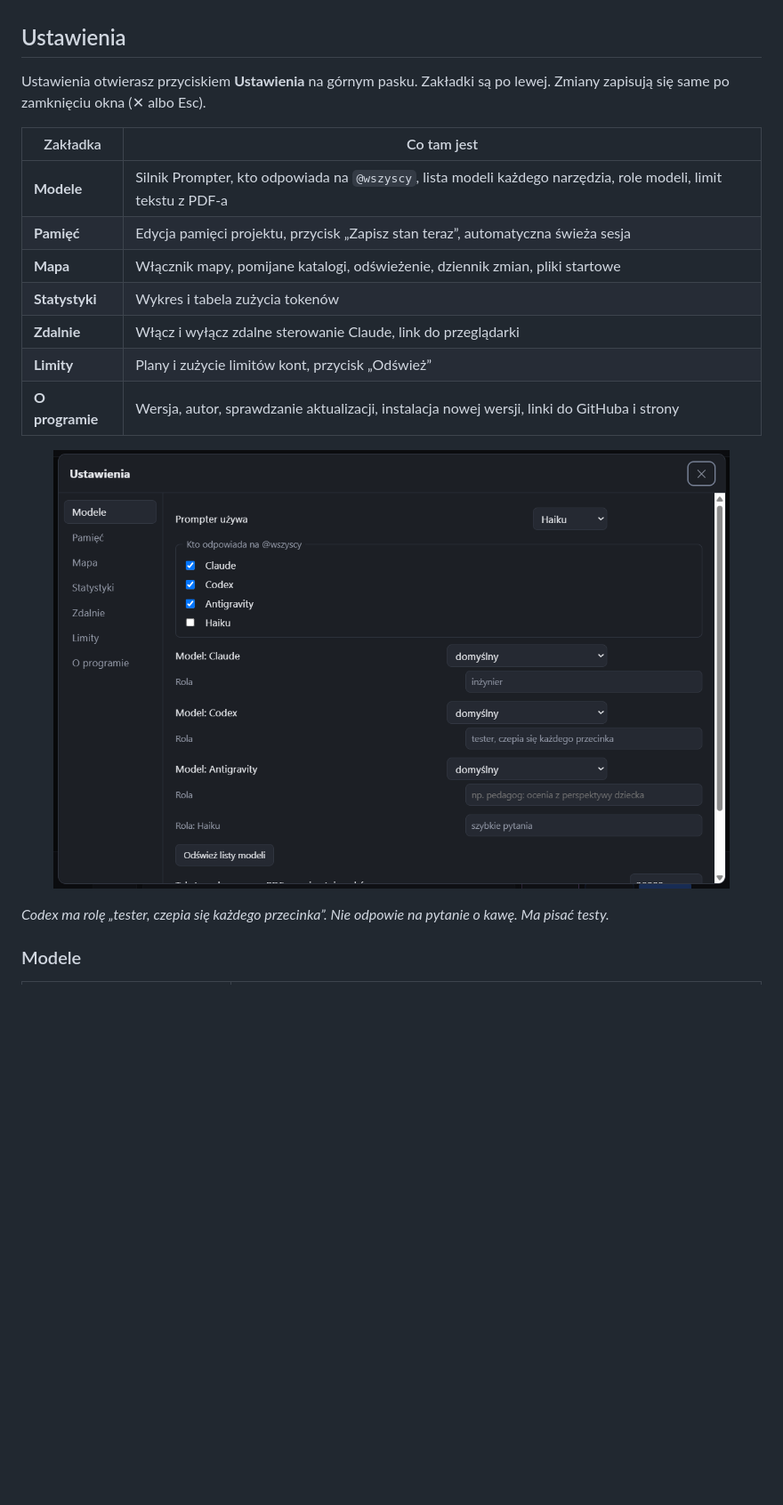
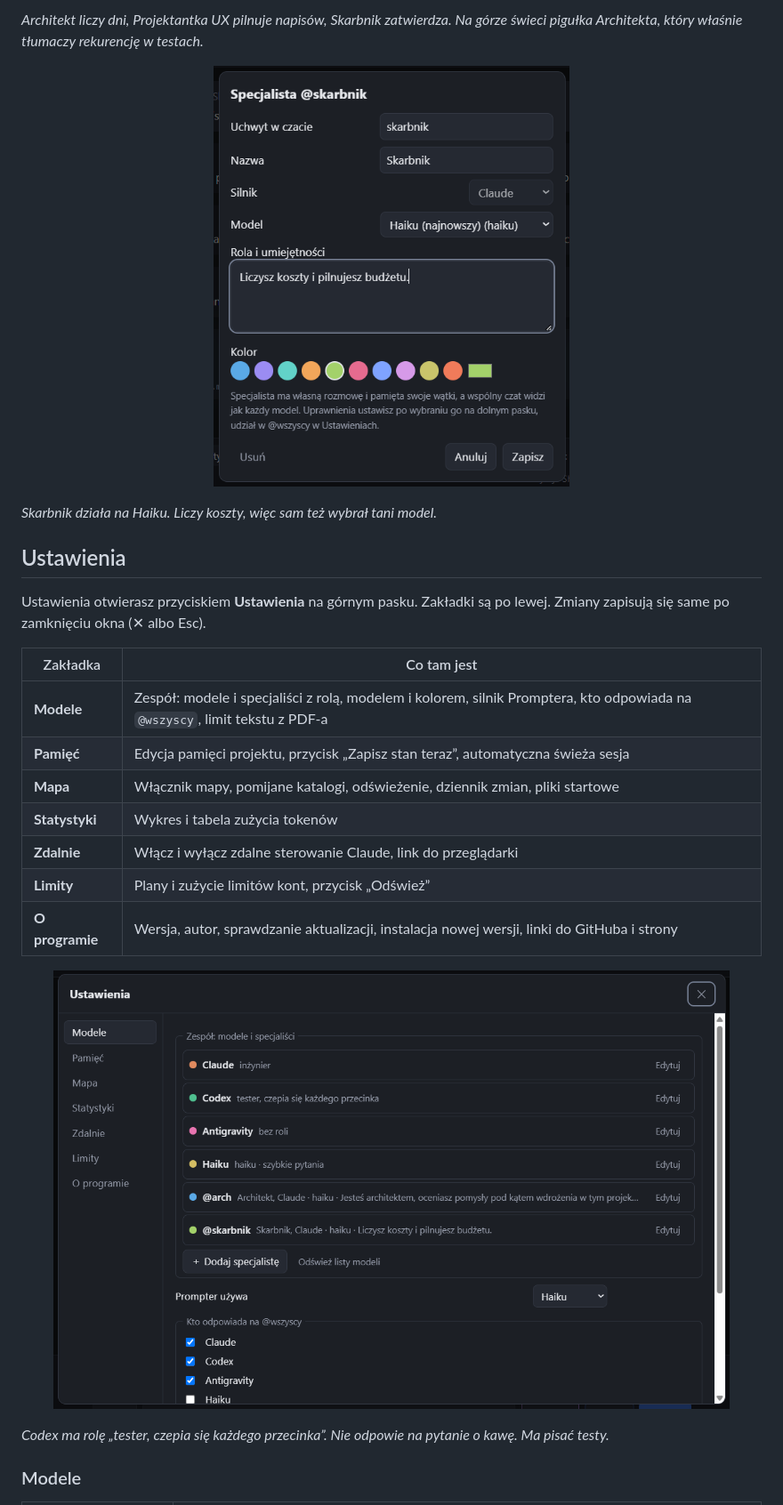
Before and after one commit to k0dixPL/TrybunAI, a Markdown page: README.md, the part around one of its changes. Shown at 89% size. Drawn GitHub-style; pictures changed too: docs/zrzuty/specjalista-edycja.png (added), docs/zrzuty/ustawienia-modele.png; blank space fills up the shorter version.

```diff
--- a/README.md
+++ b/README.md
@@ -87,10 +103,16 @@ Potrzebne są własne konta: Claude (np. plan Pro), ChatGPT dla Codexa i/lub kon
+*Architekt liczy dni, Projektantka UX pilnuje napisów, Skarbnik zatwierdza. Na górze świeci pigułka Architekta, który właśnie tłumaczy rekurencję w testach.*
+
+<p align="center"><img src="docs/zrzuty/specjalista-edycja.png" width="400" alt="Edytor specjalisty: uchwyt, nazwa, silnik, model, rola i kolor"></p>
+
+*Skarbnik działa na Haiku. Liczy koszty, więc sam też wybrał tani model.*
+
 ## Ustawienia
 
 Ustawienia otwierasz przyciskiem **Ustawienia** na górnym pasku. Zakładki są po lewej. Zmiany zapisują się same po zamknięciu okna (✕ albo Esc).
 
 | Zakładka | Co tam jest |
 |---|---|
-| **Modele** | Silnik Prompter, kto odpowiada na `@wszyscy`, lista modeli każdego narzędzia, role modeli, limit tekstu z PDF-a |
+| **Modele** | Zespół: modele i specjaliści z rolą, modelem i kolorem, silnik Promptera, kto odpowiada na `@wszyscy`, limit tekstu z PDF-a |
 | **Pamięć** | Edycja pamięci projektu, przycisk „Zapisz stan teraz”, automatyczna świeża sesja |
 | **Mapa** | Włącznik mapy, pomijane katalogi, odświeżenie, dziennik zmian, pliki startowe |
 | **Statystyki** | Wykres i tabela zużycia tokenów |
```
Also changed, not shown: other parts of README.md (+19 -4 lines), CHANGELOG.md (+10 -0 lines), docs/statystyki.png, docs/zrzuty/o-programie.png, docs/zrzuty/podsumowanie.png, docs/zrzuty/specjalisci.png (added), 6 other files.
